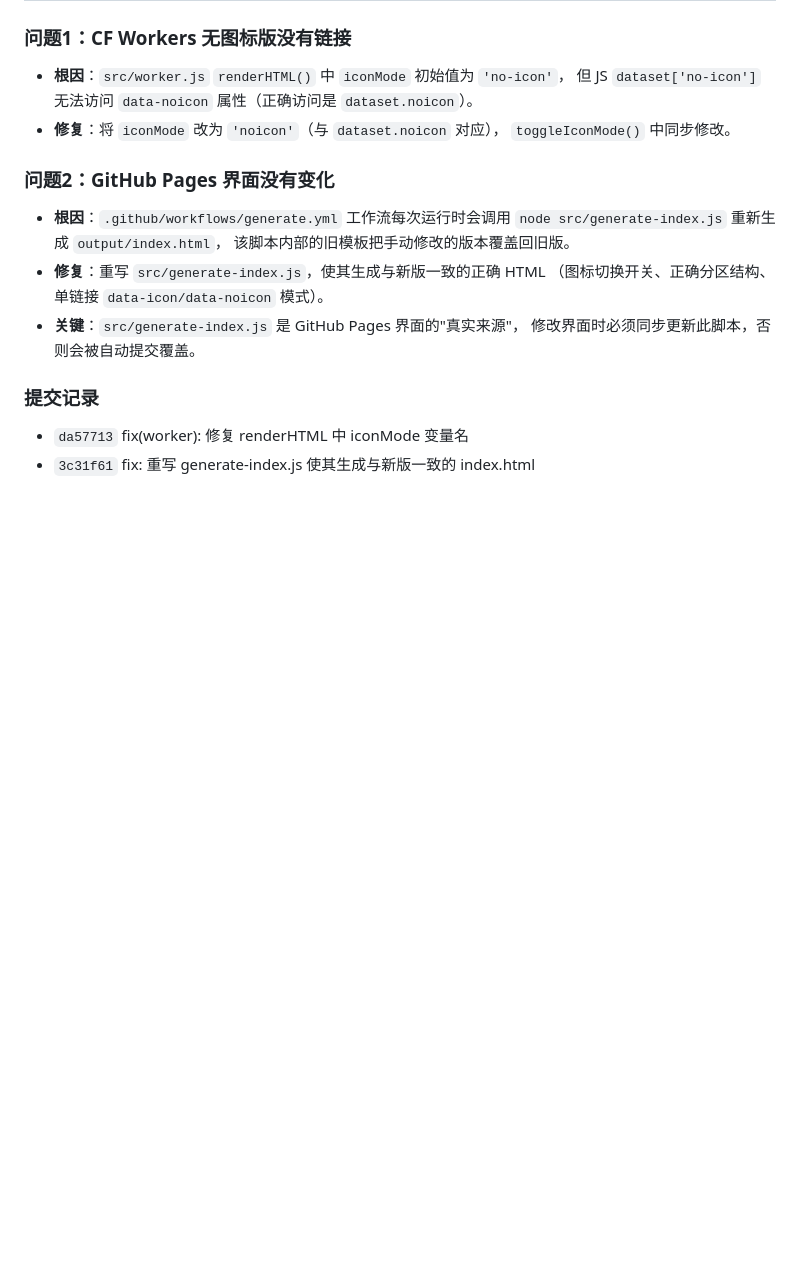
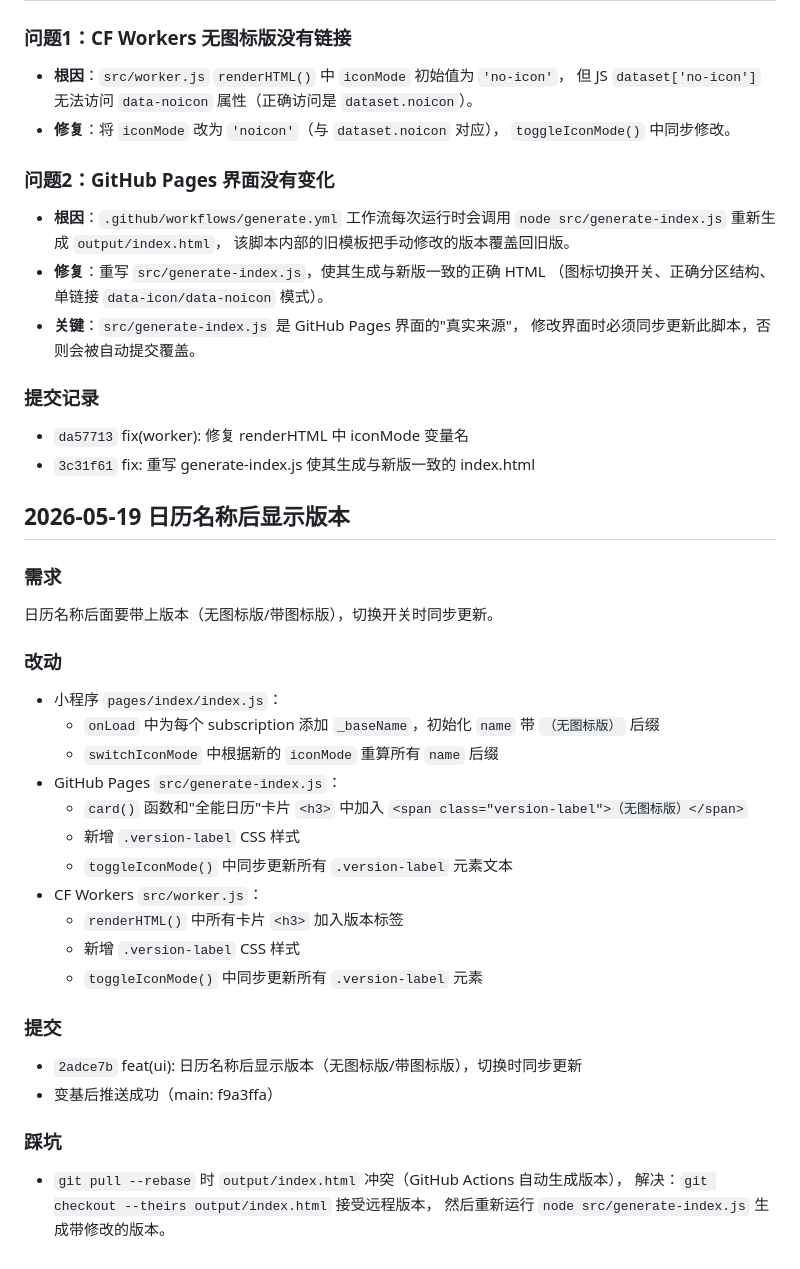
Before and after one commit to JwOKR/calendar-subscription-tool, a Markdown page: .workbuddy/memory/2026-05-19.md, the part around the change. GitHub-like rendering; blank space fills up the shorter version.

Commit message:
chore: update memory 2026-05-19

```diff
--- a/.workbuddy/memory/2026-05-19.md
+++ b/.workbuddy/memory/2026-05-19.md
@@ -55,3 +55,30 @@ commit `490331a` — feat(miniprogram): 首页增加图标版本切换，全能
 ### 提交记录
 - `da57713` fix(worker): 修复 renderHTML 中 iconMode 变量名
 - `3c31f61` fix: 重写 generate-index.js 使其生成与新版一致的 index.html
+
+## 2026-05-19 日历名称后显示版本
+
+### 需求
+日历名称后面要带上版本（无图标版/带图标版），切换开关时同步更新。
+
+### 改动
+- 小程序 `pages/index/index.js`：
+  - `onLoad` 中为每个 subscription 添加 `_baseName`，初始化 `name` 带 `（无图标版）` 后缀
+  - `switchIconMode` 中根据新的 `iconMode` 重算所有 `name` 后缀
+- GitHub Pages `src/generate-index.js`：
+  - `card()` 函数和"全能日历"卡片 `<h3>` 中加入 `<span class="version-label">（无图标版）</span>`
+  - 新增 `.version-label` CSS 样式
+  - `toggleIconMode()` 中同步更新所有 `.version-label` 元素文本
+- CF Workers `src/worker.js`：
+  - `renderHTML()` 中所有卡片 `<h3>` 加入版本标签
+  - 新增 `.version-label` CSS 样式
+  - `toggleIconMode()` 中同步更新所有 `.version-label` 元素
+
+### 提交
+- `2adce7b` feat(ui): 日历名称后显示版本（无图标版/带图标版），切换时同步更新
+- 变基后推送成功（main: f9a3ffa）
+
+### 踩坑
+- `git pull --rebase` 时 `output/index.html` 冲突（GitHub Actions 自动生成版本），
+  解决：`git checkout --theirs output/index.html` 接受远程版本，
+  然后重新运行 `node src/generate-index.js` 生成带修改的版本。
```
